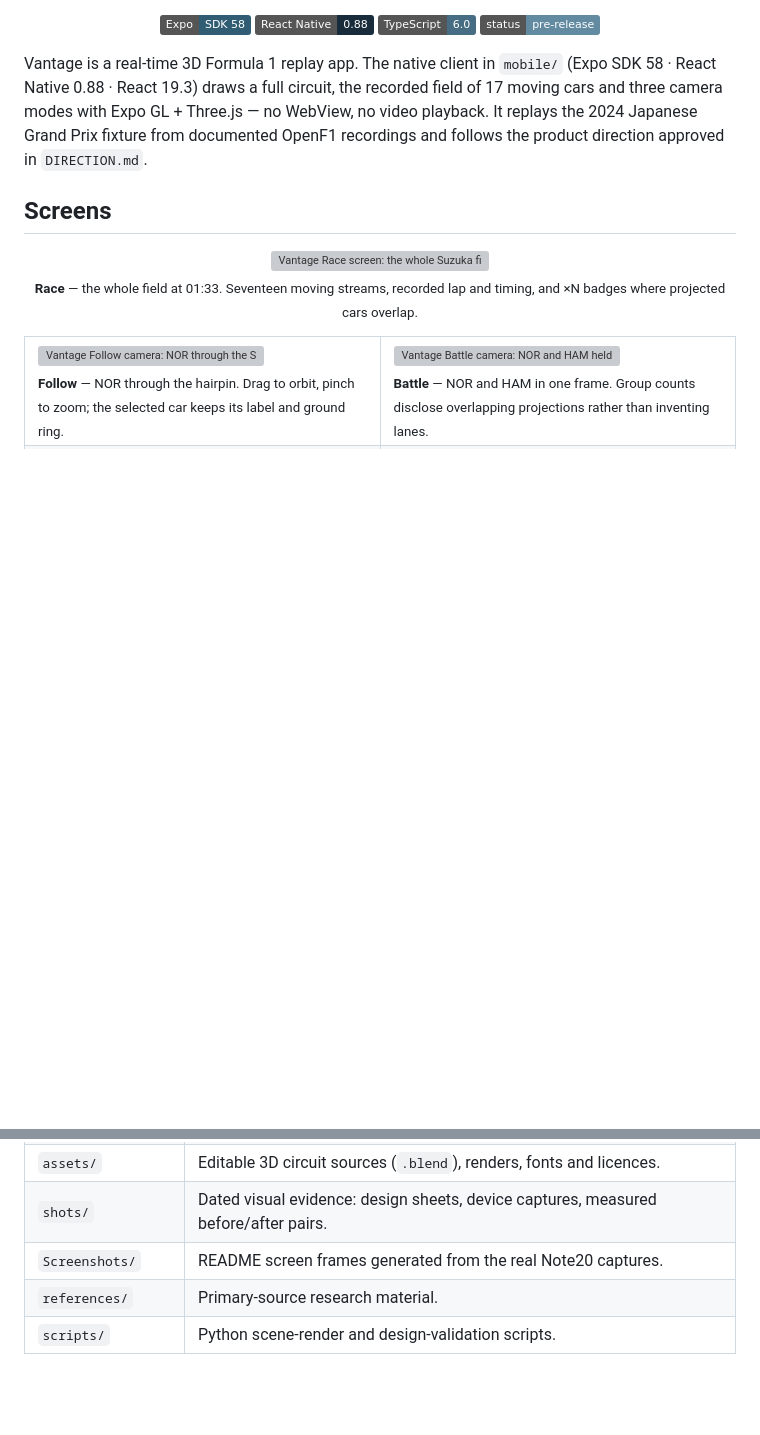
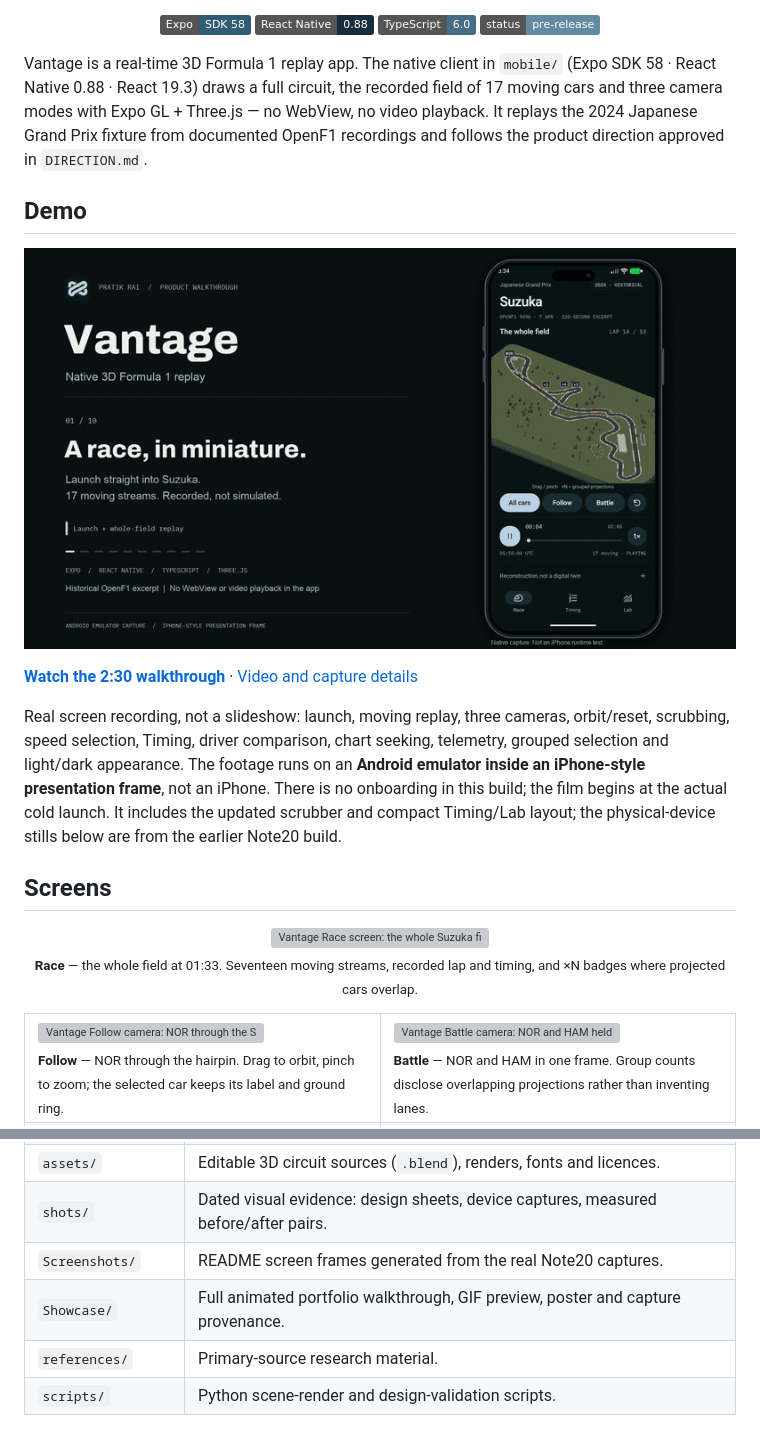
Before and after one commit to PratikRai0101/vantage, a Markdown page: README.md, 2 parts joined by grey strips. Drawn GitHub-style; pictures changed too: Showcase/preview.gif (added); badges without logos; blank space fills up the shorter version; grey boxes are pictures that could not be loaded.

Commit message:
docs: add animated native walkthrough in iPhone-style frame

```diff
--- a/README.md
+++ b/README.md
@@ -15,6 +15,20 @@
 </div>
 
 Vantage is a real-time 3D Formula 1 replay app. The native client in `mobile/` (Expo SDK 58 · React Native 0.88 · React 19.3) draws a full circuit, the recorded field of 17 moving cars and three camera modes with Expo GL + Three.js — no WebView, no video playback. It replays the 2024 Japanese Grand Prix fixture from documented OpenF1 recordings and follows the product direction approved in `DIRECTION.md`.
+
+## Demo
+
+[![Watch Vantage's full native-app walkthrough in an iPhone-style frame](Showcase/preview.gif)](https://github.com/PratikRai0101/vantage/raw/refs/heads/main/Showcase/vantage-demo.mp4)
+
+**[Watch the 2:30 walkthrough](https://github.com/PratikRai0101/vantage/raw/refs/heads/main/Showcase/vantage-demo.mp4)** · [Video and capture details](Showcase/README.md)
+
+Real screen recording, not a slideshow: launch, moving replay, three cameras,
+orbit/reset, scrubbing, speed selection, Timing, driver comparison, chart seeking,
+telemetry, grouped selection and light/dark appearance. The footage runs on an
+**Android emulator inside an iPhone-style presentation frame**, not an iPhone.
+There is no onboarding in this build; the film begins at the actual cold launch.
+It includes the updated scrubber and compact Timing/Lab layout; the physical-device
+stills below are from the earlier Note20 build.
 
 ## Screens
 
@@ -84,6 +98,7 @@ No store submission. The local APK is debug-key signed — not a Play Store arti
 | `assets/` | Editable 3D circuit sources (`.blend`), renders, fonts and licences. |
 | `shots/` | Dated visual evidence: design sheets, device captures, measured before/after pairs. |
 | `Screenshots/` | README screen frames generated from the real Note20 captures. |
+| `Showcase/` | Full animated portfolio walkthrough, GIF preview, poster and capture provenance. |
 | `references/` | Primary-source research material. |
 | `scripts/` | Python scene-render and design-validation scripts. |
 
```
Also changed, not shown: Showcase/README.md (added, +84 -0 lines), Showcase/poster.jpg (added), 7 other files.
